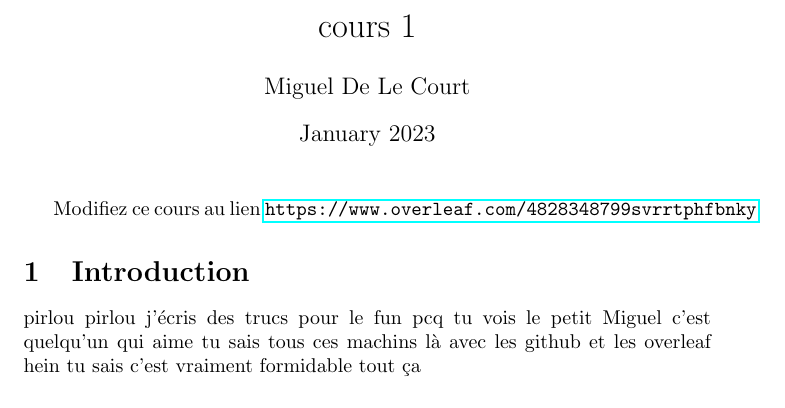
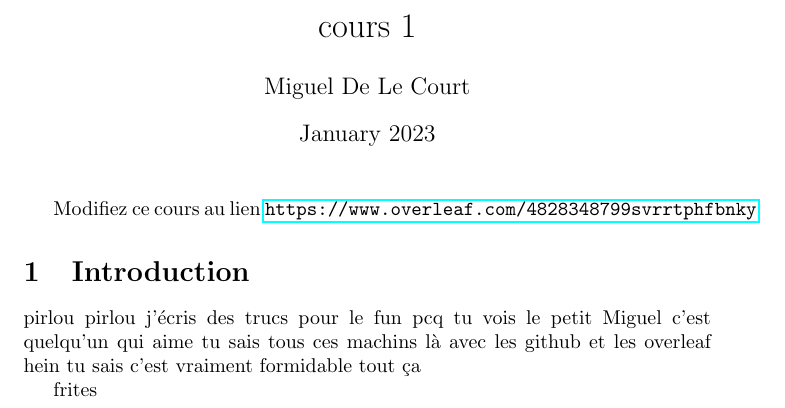
Before and after one commit to MiguelDLC/epl-drive, a LaTeX document (cours1/cours1.tex): part of the page, cut so that both start at the same text. Compiled offline with pdfLaTeX.

Commit message:
test push branche?

```diff
--- a/cours1/cours1.tex
+++ b/cours1/cours1.tex
@@ -16,4 +16,5 @@ Modifiez ce cours au lien \url{https://www.overleaf.com/4828348799svrrtphfbnky}
 
 pirlou pirlou j'écris des trucs pour le fun pcq tu vois le petit Miguel c'est quelqu'un qui aime tu sais tous ces machins là avec les github et les overleaf hein tu sais c'est vraiment formidable tout ça
 
+frites
 \end{document}
```
